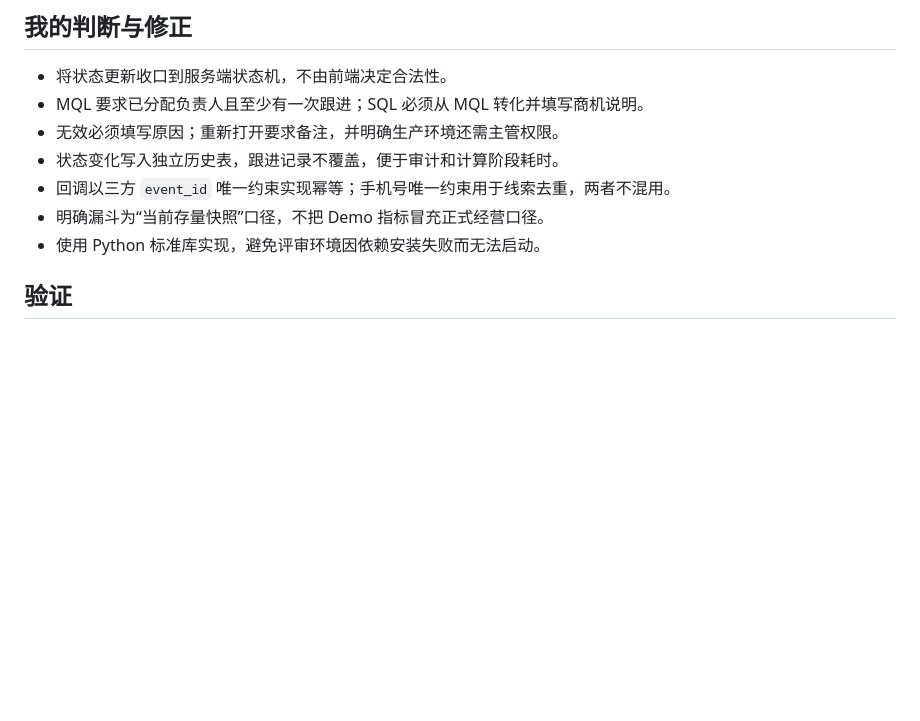
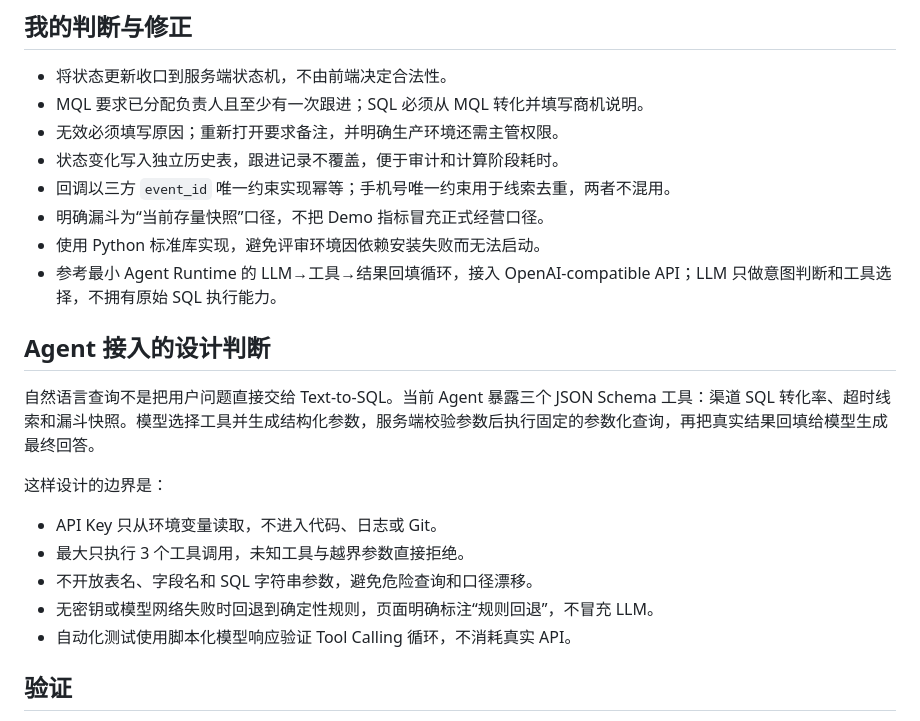
Before and after one commit to honesty0119/MVP_Design, a Markdown page: AI-coding使用说明.md, the part around the change. GitHub-like rendering; blank space fills up the shorter version.

Commit message:
agent: AI-coding????.md

```diff
--- a/AI-coding使用说明.md
+++ b/AI-coding使用说明.md
@@ -31,6 +31,19 @@ AI 初稿建议收到回调后直接按手机号更新状态。这里有两个
 - 回调以三方 `event_id` 唯一约束实现幂等；手机号唯一约束用于线索去重，两者不混用。
 - 明确漏斗为“当前存量快照”口径，不把 Demo 指标冒充正式经营口径。
 - 使用 Python 标准库实现，避免评审环境因依赖安装失败而无法启动。
+- 参考最小 Agent Runtime 的 LLM→工具→结果回填循环，接入 OpenAI-compatible API；LLM 只做意图判断和工具选择，不拥有原始 SQL 执行能力。
+
+## Agent 接入的设计判断
+
+自然语言查询不是把用户问题直接交给 Text-to-SQL。当前 Agent 暴露三个 JSON Schema 工具：渠道 SQL 转化率、超时线索和漏斗快照。模型选择工具并生成结构化参数，服务端校验参数后执行固定的参数化查询，再把真实结果回填给模型生成最终回答。
+
+这样设计的边界是：
+
+- API Key 只从环境变量读取，不进入代码、日志或 Git。
+- 最大只执行 3 个工具调用，未知工具与越界参数直接拒绝。
+- 不开放表名、字段名和 SQL 字符串参数，避免危险查询和口径漂移。
+- 无密钥或模型网络失败时回退到确定性规则，页面明确标注“规则回退”，不冒充 LLM。
+- 自动化测试使用脚本化模型响应验证 Tool Calling 循环，不消耗真实 API。
 
 ## 验证
 
```
